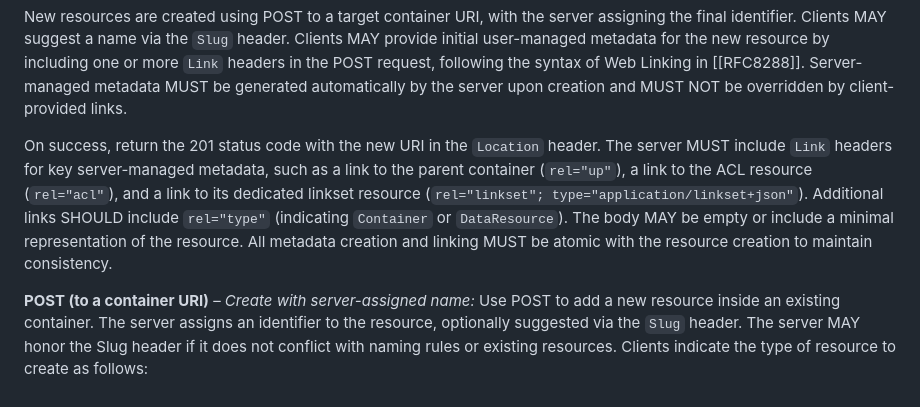
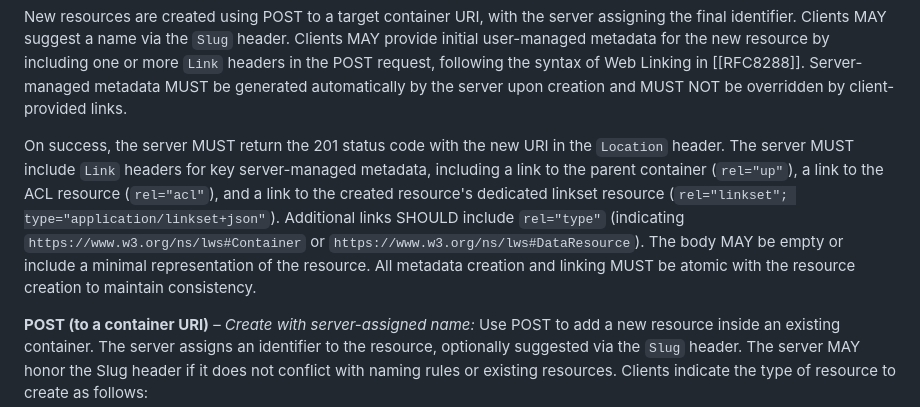
Before and after one commit to w3c/lws-protocol, a Markdown page: lws10-core/Operations/create-resource.md, the part around the change. GitHub-like rendering.

```diff
--- a/lws10-core/Operations/create-resource.md
+++ b/lws10-core/Operations/create-resource.md
@@ -23,7 +23,7 @@ The **create resource** operation adds a new [served resource](#dfn-served-resou
 
 New resources are created using POST to a target container URI, with the server assigning the final identifier. Clients MAY suggest a name via the `Slug` header. Clients MAY provide initial user-managed metadata for the new resource by including one or more `Link` headers in the POST request, following the syntax of Web Linking in [[RFC8288]]. Server-managed metadata MUST be generated automatically by the server upon creation and MUST NOT be overridden by client-provided links.
 
-On success, return the 201 status code with the new URI in the `Location` header. The server MUST include `Link` headers for key server-managed metadata, such as a link to the parent container (`rel="up"`), a link to the ACL resource (`rel="acl"`), and a link to its dedicated linkset resource (`rel="linkset"; type="application/linkset+json"`). Additional links SHOULD include `rel="type"` (indicating `Container` or `DataResource`). The body MAY be empty or include a minimal representation of the resource. All metadata creation and linking MUST be atomic with the resource creation to maintain consistency.
+On success, the server MUST return the 201 status code with the new URI in the `Location` header. The server MUST include `Link` headers for key server-managed metadata, including a link to the parent container (`rel="up"`), a link to the ACL resource (`rel="acl"`), and a link to the created resource's dedicated linkset resource (`rel="linkset"; type="application/linkset+json"`). Additional links SHOULD include `rel="type"` (indicating `https://www.w3.org/ns/lws#Container` or `https://www.w3.org/ns/lws#DataResource`). The body MAY be empty or include a minimal representation of the resource. All metadata creation and linking MUST be atomic with the resource creation to maintain consistency.
 
 **POST (to a container URI)** – *Create with server-assigned name:*
 Use POST to add a new resource inside an existing container. The server assigns an identifier to the resource, optionally suggested via the `Slug` header. The server MAY honor the Slug header if it does not conflict with naming rules or existing resources. Clients indicate the type of resource to create as follows:
```
Also changed, not shown: lws10-core/logicalresourceorganization.md (+2 -2 lines).
